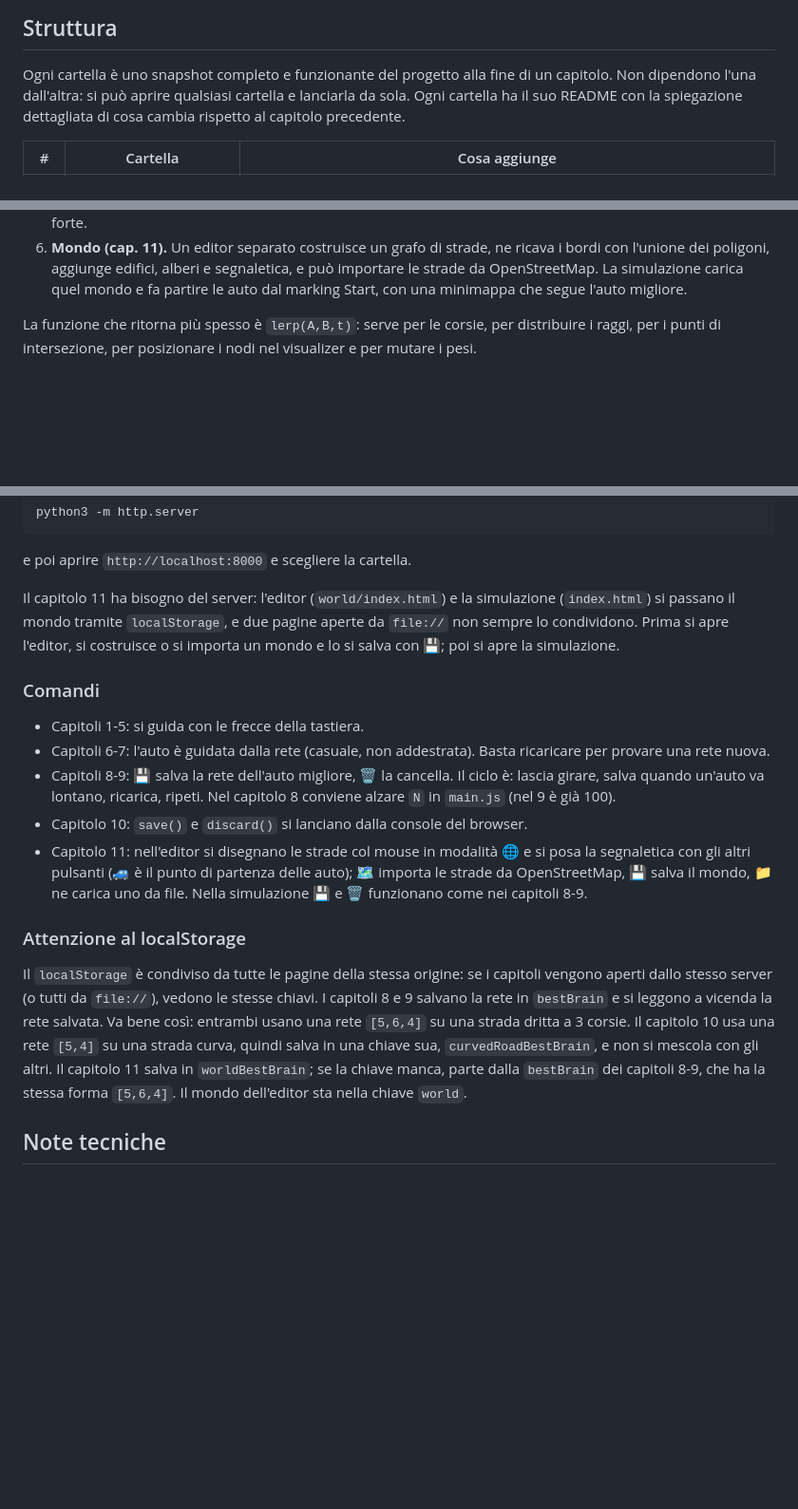
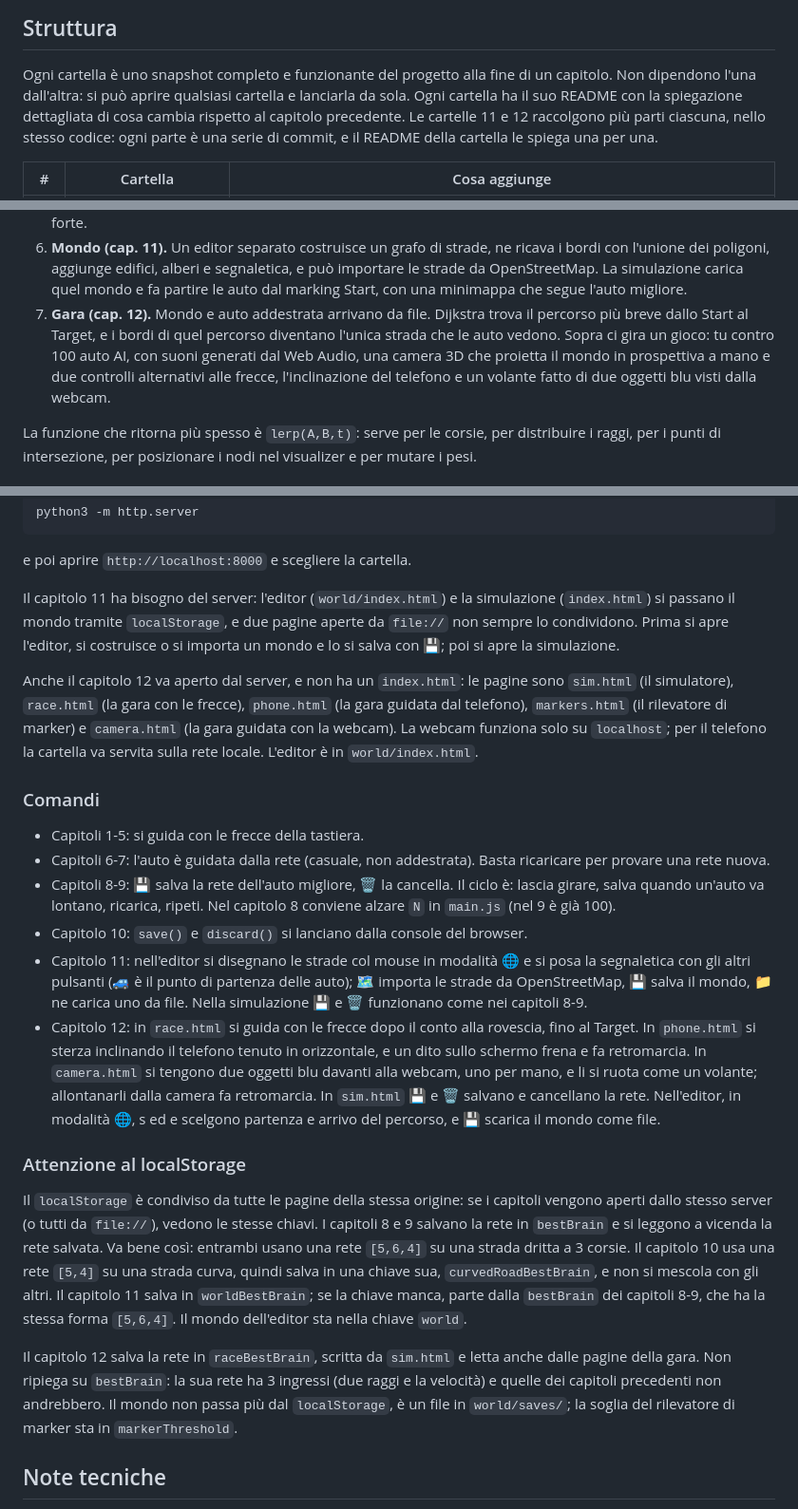
Before and after one commit to therealsivie/learning-to-drive, a Markdown page: README.md, 3 parts joined by grey strips. Shown at 95% size. Rendered like a GitHub page; blank space fills up the shorter version.

Commit message:
docs: add the race in the world chapter

```diff
--- a/README.md
+++ b/README.md
@@ -8,7 +8,9 @@ sensori, collisioni, rete neurale e algoritmo di addestramento sono tutti fatti
 
 Ogni cartella è uno snapshot completo e funzionante del progetto alla fine di un capitolo. Non
 dipendono l'una dall'altra: si può aprire qualsiasi cartella e lanciarla da sola. Ogni cartella ha
-il suo README con la spiegazione dettagliata di cosa cambia rispetto al capitolo precedente.
+il suo README con la spiegazione dettagliata di cosa cambia rispetto al capitolo precedente. Le
+cartelle 11 e 12 raccolgono più parti ciascuna, nello stesso codice: ogni parte è una serie di
+commit, e il README della cartella le spiega una per una.
 
 | # | Cartella | Cosa aggiunge |
 |---|----------|---------------|
@@ -44,6 +47,11 @@ il suo README con la spiegazione dettagliata di cosa cambia rispetto al capitolo
    l'unione dei poligoni, aggiunge edifici, alberi e segnaletica, e può importare le strade da
    OpenStreetMap. La simulazione carica quel mondo e fa partire le auto dal marking Start, con una
    minimappa che segue l'auto migliore.
+7. **Gara (cap. 12).** Mondo e auto addestrata arrivano da file. Dijkstra trova il percorso più
+   breve dallo Start al Target, e i bordi di quel percorso diventano l'unica strada che le auto
+   vedono. Sopra ci gira un gioco: tu contro 100 auto AI, con suoni generati dal Web Audio, una
+   camera 3D che proietta il mondo in prospettiva a mano e due controlli alternativi alle
+   frecce, l'inclinazione del telefono e un volante fatto di due oggetti blu visti dalla webcam.
 
 La funzione che ritorna più spesso è `lerp(A,B,t)`: serve per le corsie, per distribuire i raggi,
 per i punti di intersezione, per posizionare i nodi nel visualizer e per mutare i pesi.
@@ -65,6 +73,12 @@ Il capitolo 11 ha bisogno del server: l'editor (`world/index.html`) e la simulaz
 sempre lo condividono. Prima si apre l'editor, si costruisce o si importa un mondo e lo si salva
 con 💾; poi si apre la simulazione.
 
+Anche il capitolo 12 va aperto dal server, e non ha un `index.html`: le pagine sono `sim.html` (il
+simulatore), `race.html` (la gara con le frecce), `phone.html` (la gara guidata dal telefono),
+`markers.html` (il rilevatore di marker) e `camera.html` (la gara guidata con la webcam). La
+webcam funziona solo su `localhost`; per il telefono la cartella va servita sulla rete locale.
+L'editor è in `world/index.html`.
+
 ### Comandi
 
 - Capitoli 1-5: si guida con le frecce della tastiera.
@@ -78,6 +92,12 @@ con 💾; poi si apre la simulazione.
   segnaletica con gli altri pulsanti (🚙 è il punto di partenza delle auto); 🗺️ importa le strade
   da OpenStreetMap, 💾 salva il mondo, 📁 ne carica uno da file. Nella simulazione 💾 e 🗑️
   funzionano come nei capitoli 8-9.
+- Capitolo 12: in `race.html` si guida con le frecce dopo il conto alla rovescia, fino al Target.
+  In `phone.html` si sterza inclinando il telefono tenuto in orizzontale, e un dito sullo schermo
+  frena e fa retromarcia. In `camera.html` si tengono due oggetti blu davanti alla webcam, uno per
+  mano, e li si ruota come un volante; allontanarli dalla camera fa retromarcia. In `sim.html`
+  💾 e 🗑️ salvano e cancellano la rete. Nell'editor, in modalità 🌐, s ed e scelgono partenza e
+  arrivo del percorso, e 💾 scarica il mondo come file.
 
 ### Attenzione al localStorage
 
@@ -89,6 +109,11 @@ una strada curva, quindi salva in una chiave sua, `curvedRoadBestBrain`, e non s
 altri. Il capitolo 11 salva in `worldBestBrain`; se la chiave manca, parte dalla `bestBrain` dei
 capitoli 8-9, che ha la stessa forma `[5,6,4]`. Il mondo dell'editor sta nella chiave `world`.
 
+Il capitolo 12 salva la rete in `raceBestBrain`, scritta da `sim.html` e letta anche dalle pagine
+della gara. Non ripiega su `bestBrain`: la sua rete ha 3 ingressi (due raggi e la velocità) e
+quelle dei capitoli precedenti non andrebbero. Il mondo non passa più dal `localStorage`, è un file
+in `world/saves/`; la soglia del rilevatore di marker sta in `markerThreshold`.
+
 ## Note tecniche
 
 - JavaScript vanilla con le classi ES2022 e i metodi privati `#`. Nessun modulo: gli script sono
```
Also changed, not shown: other parts of README.md (+1 -0 lines).
